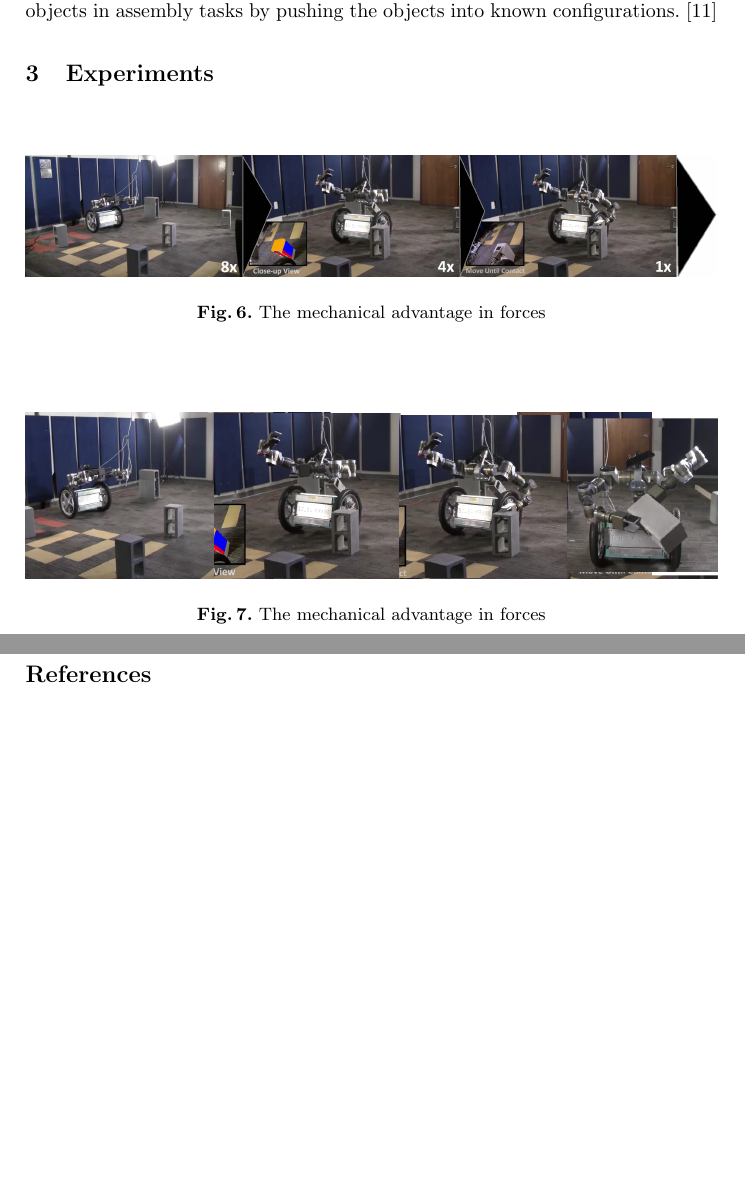
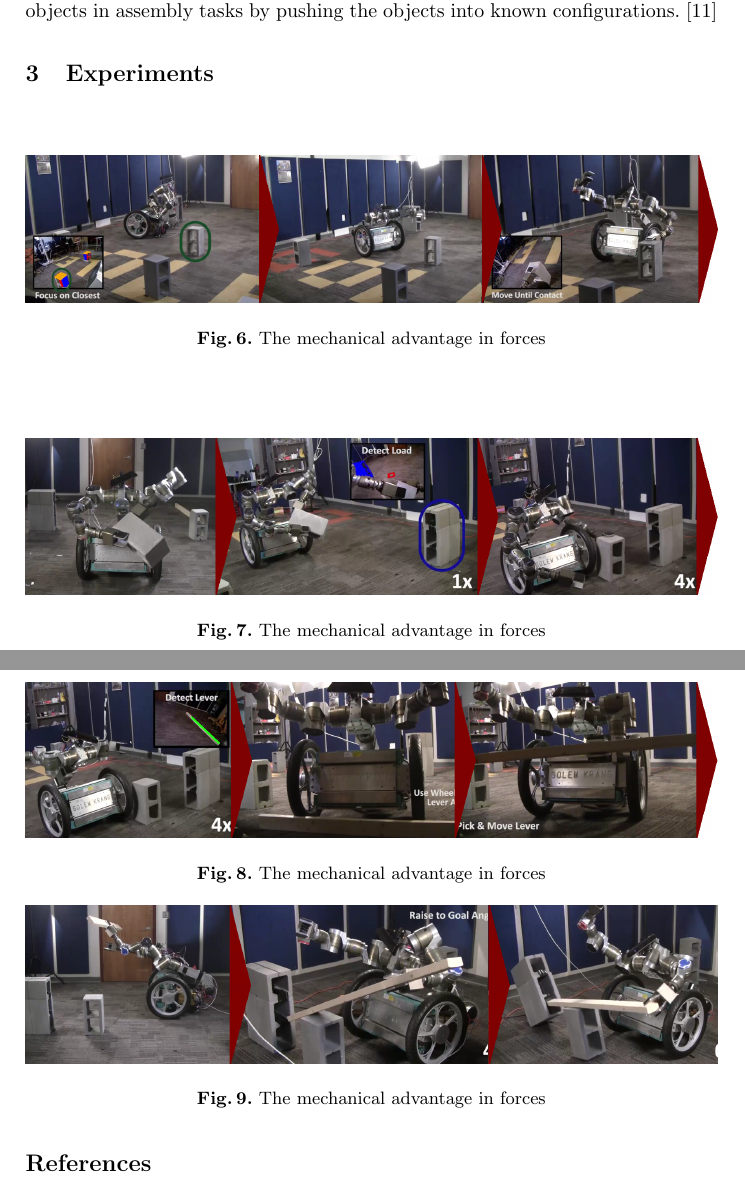
Before and after one commit to cerdogan/iserFinal, a LaTeX thesis (doc/paper/paper.tex): two parts of pages 11 and 12 of 13, joined at a grey line, cut so that both start at the same text, the shorter picture padded with empty space. Compiled offline with pdfLaTeX.

Commit message:
Got the initial draft of the pictures with arrows. Next: Remove text

```diff
--- a/doc/paper/paper.tex
+++ b/doc/paper/paper.tex
@@ -364,7 +364,21 @@ objects in assembly tasks by pushing the objects into known configurations. \cit
 
 \begin{figure}[ht!]
   \centering
-  \includegraphics[width=1.0\linewidth]{Figures/asdf.png}
+  \includegraphics[width=1.0\linewidth]{Figures/a.png}
+  \caption{The mechanical advantage in forces}
+  \label{fig:showOff}
+\end{figure}
+
+\begin{figure}[ht!]
+  \centering
+  \includegraphics[width=1.0\linewidth]{Figures/b.png}
+  \caption{The mechanical advantage in forces}
+  \label{fig:showOff}
+\end{figure}
+
+\begin{figure}[ht!]
+  \centering
+  \includegraphics[width=1.0\linewidth]{Figures/c.png}
   \caption{The mechanical advantage in forces}
   \label{fig:showOff}
 \end{figure}
@@ -372,7 +386,7 @@ objects in assembly tasks by pushing the objects into known configurations. \cit
 
 \begin{figure}[ht!]
   \centering
-  \includegraphics[width=1.0\linewidth]{Figures/asdfg.png}
+  \includegraphics[width=1.0\linewidth]{Figures/d.png}
   \caption{The mechanical advantage in forces}
   \label{fig:showOff}
 \end{figure}
```
Also changed, not shown: doc/paper/Figures/a.png (added), doc/paper/Figures/b.png (added), doc/paper/Figures/c.png (added), doc/paper/Figures/d.png (added), doc/paper/Figures/video screenshots/a.png (added), doc/paper/Figures/video screenshots/arrow.png (added), doc/paper/Figures/video screenshots/b.png (added), doc/paper/Figures/video screenshots/c.png (added), doc/paper/Figures/video screenshots/d.png (added), 3 other files.
